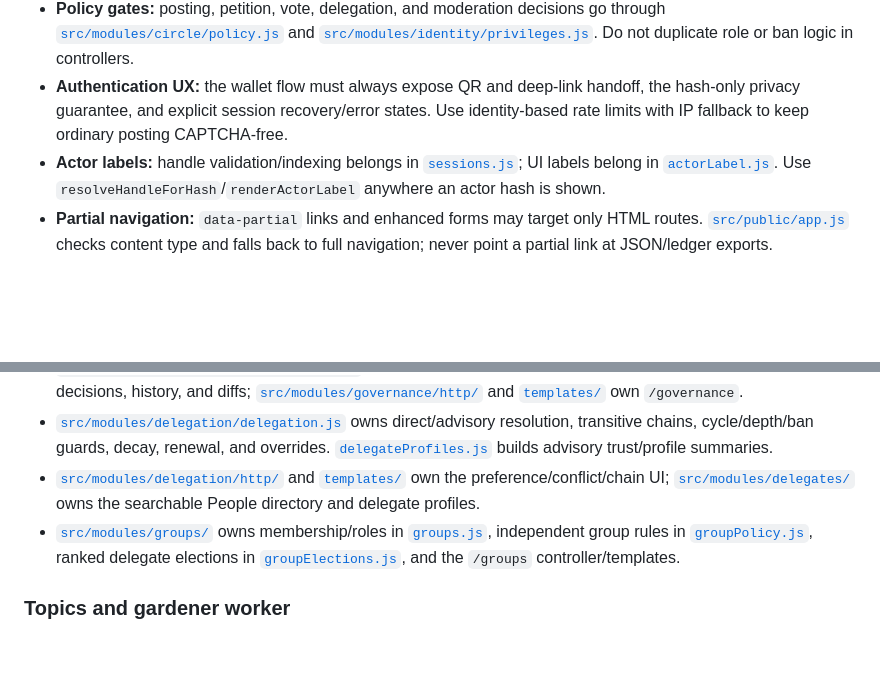
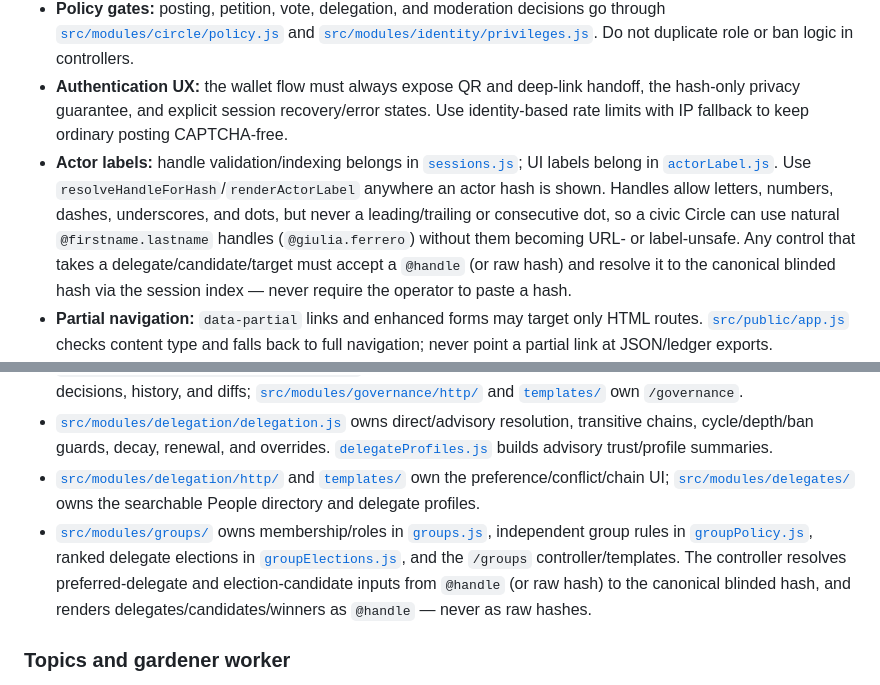
Before and after one commit to cekkr/representative-party-web, a Markdown page: AGENTS.md, 2 parts joined by grey strips. Rendered like a GitHub page; blank space fills up the shorter version.

Commit message:
AGENTS: document handle grammar and groups handle-resolution
Record the two identity-behavior changes from the party walkthrough work: the
handle charset now allows dots for @firstname.lastname handles (no leading/
trailing/consecutive dot), and any delegate/candidate/target control must accept
a @handle and resolve it to the canonical blinded hash rather than requiring a
pasted hash. Note the /groups controller's handle resolution and @handle
rendering explicitly.

Co-Authored-By: Claude Opus 4.8 <noreply@anthropic.com>

```diff
--- a/AGENTS.md
+++ b/AGENTS.md
@@ -92,7 +92,7 @@ These rules protect behavior that is easy to break while working in adjacent cod
 - **Organization-layer independence:** `coordination` works alone. `protectedVoice`, `responsibilities`, `hierarchies`, `authority`, `funds`, `sectors`, `mediation`, `pressureAnalytics`, and `impactTracking` require only coordination and otherwise remain independently toggleable.
 - **Policy gates:** posting, petition, vote, delegation, and moderation decisions go through [`src/modules/circle/policy.js`](src/modules/circle/policy.js) and [`src/modules/identity/privileges.js`](src/modules/identity/privileges.js). Do not duplicate role or ban logic in controllers.
 - **Authentication UX:** the wallet flow must always expose QR and deep-link handoff, the hash-only privacy guarantee, and explicit session recovery/error states. Use identity-based rate limits with IP fallback to keep ordinary posting CAPTCHA-free.
-- **Actor labels:** handle validation/indexing belongs in [`sessions.js`](src/modules/identity/sessions.js); UI labels belong in [`actorLabel.js`](src/interfaces/http/views/actorLabel.js). Use `resolveHandleForHash`/`renderActorLabel` anywhere an actor hash is shown.
+- **Actor labels:** handle validation/indexing belongs in [`sessions.js`](src/modules/identity/sessions.js); UI labels belong in [`actorLabel.js`](src/interfaces/http/views/actorLabel.js). Use `resolveHandleForHash`/`renderActorLabel` anywhere an actor hash is shown. Handles allow letters, numbers, dashes, underscores, and dots, but never a leading/trailing or consecutive dot, so a civic Circle can use natural `@firstname.lastname` handles (`@giulia.ferrero`) without them becoming URL- or label-unsafe. Any control that takes a delegate/candidate/target must accept a `@handle` (or raw hash) and resolve it to the canonical blinded hash via the session index — never require the operator to paste a hash.
 - **Partial navigation:** `data-partial` links and enhanced forms may target only HTML routes. [`src/public/app.js`](src/public/app.js) checks content type and falls back to full navigation; never point a partial link at JSON/ledger exports.
 - **Context panels:** render “what applies to me here” through [`renderContextPanel`](src/interfaces/http/views/contextPanel.js), keeping gates, facts, and guidance distinct. Do not recreate verbose label/value debug dumps with ad hoc callouts.
 - **Shell accountability:** retain visible Circle enforcement, validation/preview state, verified handle where present, ledger/actor/discussion counts, and gossip-ingest status in the shared shell/status surfaces.
@@ -190,7 +190,7 @@ Circle/vote/transaction controller → envelope verification and replication pol
 - [`src/modules/governance/constitution.js`](src/modules/governance/constitution.js) owns constitution defaults, community change proposals, admin decisions, history, and diffs; [`src/modules/governance/http/`](src/modules/governance/http/) and [`templates/`](src/modules/governance/templates/) own `/governance`.
 - [`src/modules/delegation/delegation.js`](src/modules/delegation/delegation.js) owns direct/advisory resolution, transitive chains, cycle/depth/ban guards, decay, renewal, and overrides. [`delegateProfiles.js`](src/modules/delegation/delegateProfiles.js) builds advisory trust/profile summaries.
 - [`src/modules/delegation/http/`](src/modules/delegation/http/) and [`templates/`](src/modules/delegation/templates/) own the preference/conflict/chain UI; [`src/modules/delegates/`](src/modules/delegates/) owns the searchable People directory and delegate profiles.
-- [`src/modules/groups/`](src/modules/groups/) owns membership/roles in [`groups.js`](src/modules/groups/groups.js), independent group rules in [`groupPolicy.js`](src/modules/groups/groupPolicy.js), ranked delegate elections in [`groupElections.js`](src/modules/groups/groupElections.js), and the `/groups` controller/templates.
+- [`src/modules/groups/`](src/modules/groups/) owns membership/roles in [`groups.js`](src/modules/groups/groups.js), independent group rules in [`groupPolicy.js`](src/modules/groups/groupPolicy.js), ranked delegate elections in [`groupElections.js`](src/modules/groups/groupElections.js), and the `/groups` controller/templates. The controller resolves preferred-delegate and election-candidate inputs from `@handle` (or raw hash) to the canonical blinded hash, and renders delegates/candidates/winners as `@handle` — never as raw hashes.
 
 ### Topics and gardener worker
 
```
